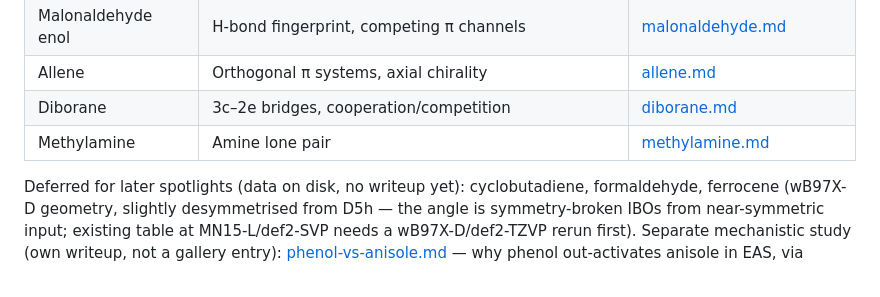
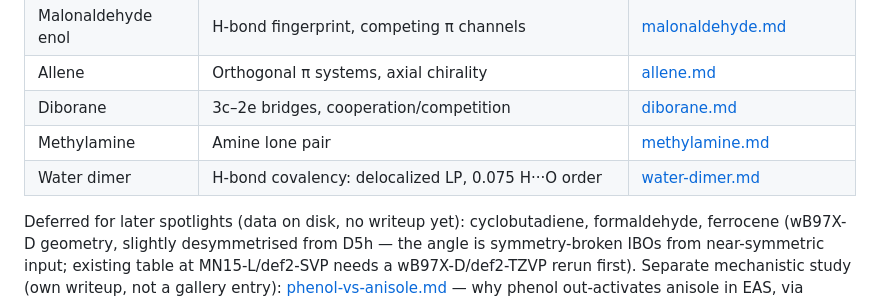
Before and after one commit to exergonic/avo_ibo, a Markdown page: examples/README.md, the part around the change. Drawn GitHub-style.

```diff
--- a/examples/README.md
+++ b/examples/README.md
@@ -38,6 +38,7 @@ state; orbitals visualised from the matching `ibo.molden`.
 | Allene | Orthogonal π systems, axial chirality | [allene.md](allene.md) |
 | Diborane | 3c–2e bridges, cooperation/competition | [diborane.md](diborane.md) |
 | Methylamine | Amine lone pair | [methylamine.md](methylamine.md) |
+| Water dimer | H-bond covalency: delocalized LP, 0.075 H···O order | [water-dimer.md](water-dimer.md) |
 
 Deferred for later spotlights (data on disk, no writeup yet):
 cyclobutadiene, formaldehyde, ferrocene (wB97X-D geometry, slightly
```
Also changed, not shown: README.md (+9 -0 lines), examples/water-dimer.md (added, +49 -0 lines), examples/img/water-dimer_H-bond.png (added).
